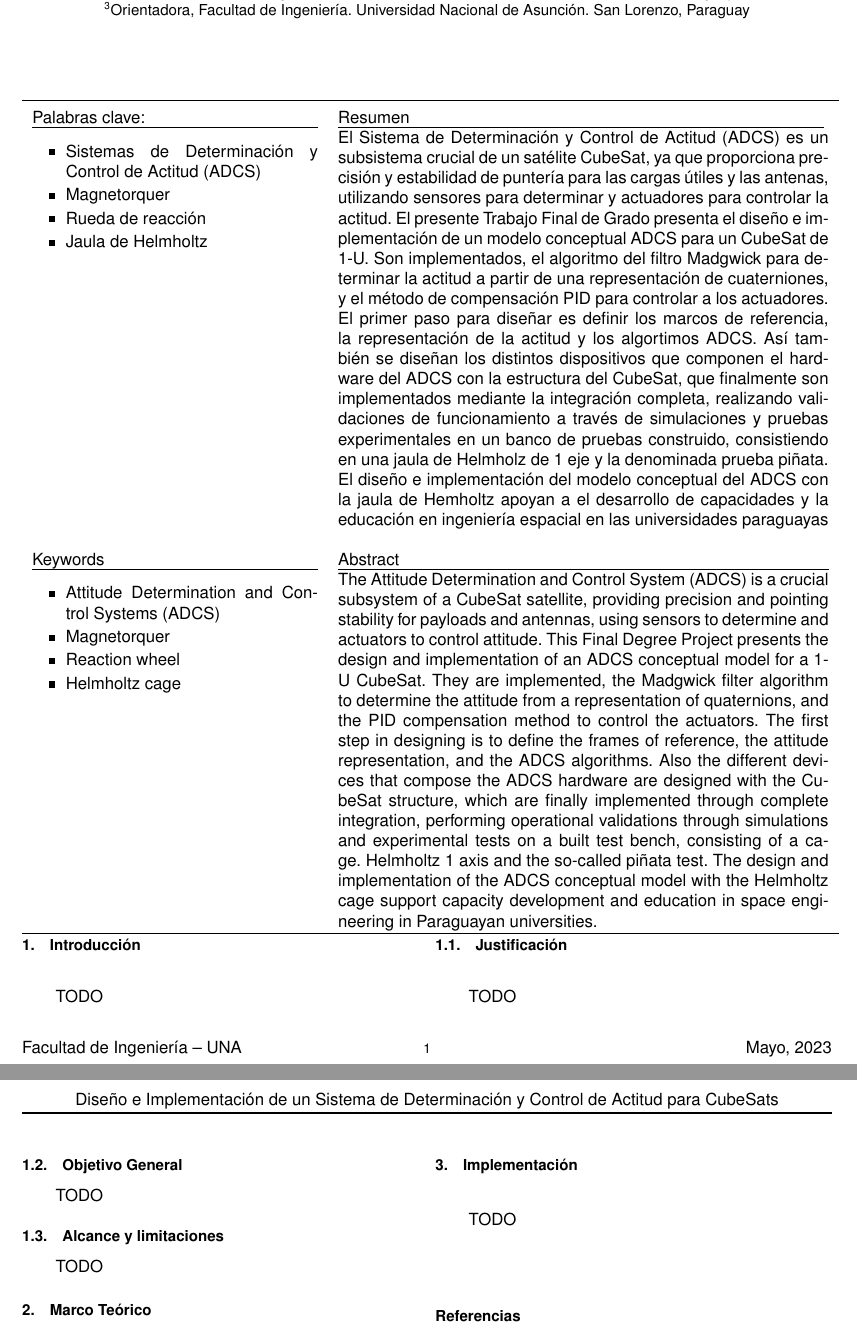
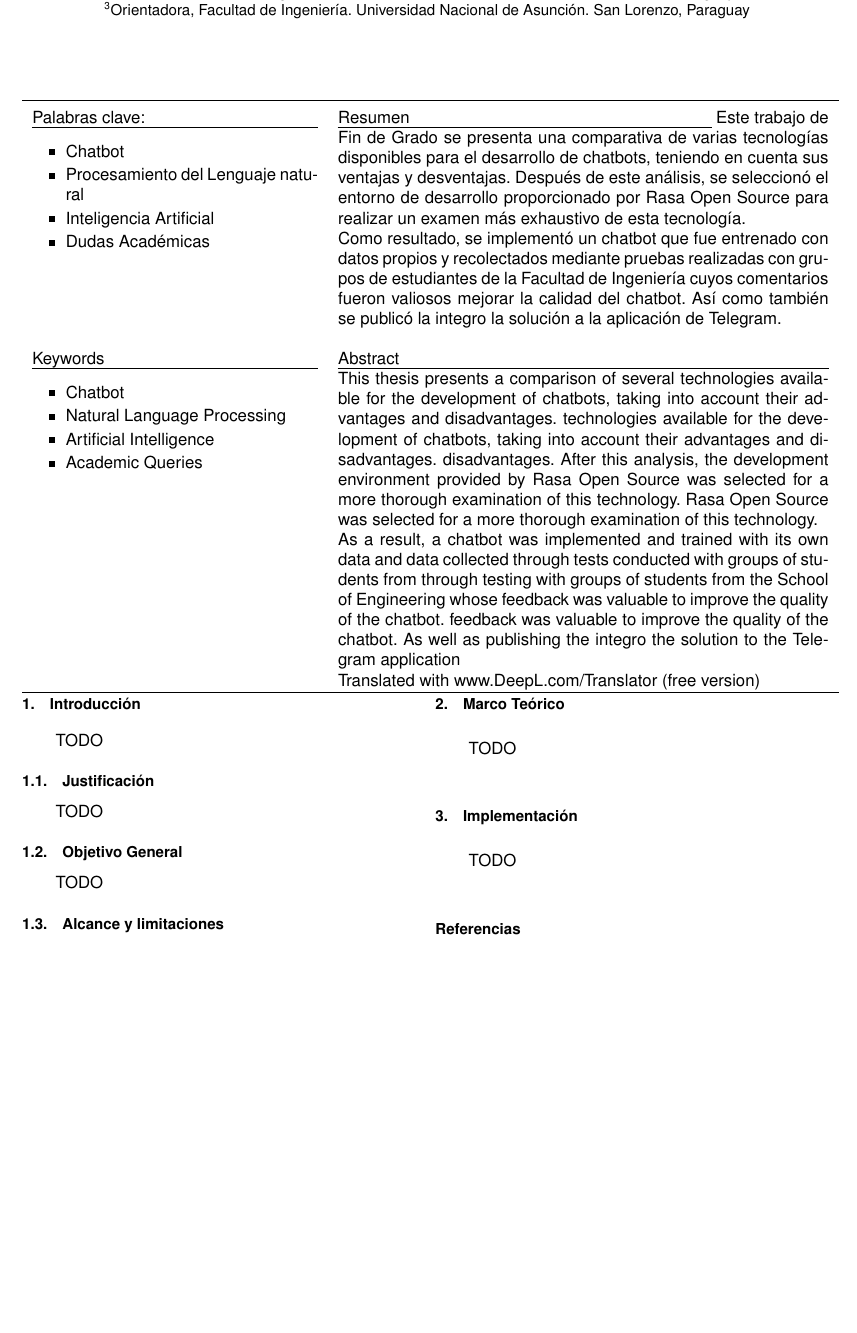
Before and after one commit to bartivs/resumen-tfg, a LaTeX document (main.tex, which reads abstract.tex): two parts of pages 1 and 2 of 2 before the commit and part of the page after it, the two joined at a grey line, cut so that both start at the same text, the shorter picture padded with empty space. Compiled offline with pdfLaTeX.

Commit message:
agrega: abstract

```diff
--- a/abstract.tex
+++ b/abstract.tex
@@ -13,56 +13,59 @@
 			\uline{Palabras clave:\hfill}
 			\begin{itemize}
 				\setlength\itemsep{-0.2em}
-				\item Sistemas de Determinación y Control de Actitud (ADCS)
-				\item Magnetorquer
-				\item Rueda de reacción
-				\item Jaula de Helmholtz
+				\item Chatbot
+				\item Procesamiento del Lenguaje natural
+				\item Inteligencia Artificial
+				\item Dudas Académicas
 			\end{itemize}
-			                                                        & \vspace{-0.1cm}
+			 & \vspace{-0.1cm}
 			\uline{Resumen\hfill}
+			Este trabajo de Fin de Grado se presenta una comparativa de varias
+			tecnologías disponibles para el desarrollo de chatbots, teniendo en cuenta
+			sus ventajas y
+			desventajas. Después de este análisis, se seleccionó el entorno de
+			desarrollo proporcionado por
+			Rasa Open Source para realizar un examen más exhaustivo de esta tecnología.
+
+			Como resultado, se implementó un chatbot que fue entrenado con datos propios y recolectados
+			mediante pruebas realizadas con grupos de estudiantes de la Facultad de
+			Ingeniería cuyos
+			comentarios fueron valiosos mejorar la calidad del chatbot. Así como
+			también se publicó la integro
+			la solución a la aplicación de Telegram.
 			\thispagestyle{firststyle}
-
-			El Sistema de Determinación y Control de Actitud (ADCS) es un subsistema
-			crucial de un satélite CubeSat, ya que proporciona precisión y estabilidad de puntería para las
-			cargas útiles y las antenas, utilizando sensores para determinar y actuadores para controlar la
-			actitud. El presente Trabajo Final de Grado presenta el diseño e implementación de un modelo
-			conceptual ADCS para un CubeSat de 1-U. Son implementados,  el algoritmo del filtro Madgwick para
-			determinar la actitud a partir de una representación de cuaterniones, y el método de compensación
-			PID para controlar a los actuadores. El primer paso para diseñar es definir los marcos de
-			referencia, la representación de la actitud y los algortimos ADCS. Así también se diseñan los
-			distintos dispositivos que componen el hardware del ADCS con la estructura del CubeSat, que
-			finalmente son implementados mediante la integración completa, realizando validaciones de
-			funcionamiento a través de simulaciones y pruebas experimentales en un banco de pruebas construido,
-			consistiendo en una jaula de Helmholz de 1 eje y la denominada prueba piñata. El diseño e
-			implementación del modelo conceptual del ADCS con la jaula de Hemholtz apoyan a el desarrollo de
-			capacidades y la educación en ingeniería espacial en las universidades paraguayas
 
 			\text{}
 			\\
 			\uline{Keywords\hfill}
 			\begin{itemize}
 				\setlength\itemsep{-0.2em}
-				\item Attitude Determination and Control Systems (ADCS)
-				\item Magnetorquer
-				\item Reaction wheel
-				\item Helmholtz cage
-			\end{itemize} &
+				\item Chatbot
+				\item Natural Language Processing
+				\item Artificial Intelligence
+				\item Academic Queries
+			\end{itemize}
+			 &
 			\uline{Abstract \hfill}
 
-			The Attitude Determination and Control System (ADCS) is a crucial subsystem
-			of a CubeSat satellite, providing precision and pointing stability for payloads and antennas, using
-			sensors to determine and actuators to control attitude. This Final Degree Project presents the
-			design and implementation of an ADCS conceptual model for a 1-U CubeSat. They are implemented, the
-			Madgwick filter algorithm to determine the attitude from a representation of quaternions, and the
-			PID compensation method to control the actuators. The first step in designing is to define the
-			frames of reference, the attitude representation, and the ADCS algorithms. Also the different
-			devices that compose the ADCS hardware are designed with the CubeSat structure, which are finally
-			implemented through complete integration, performing operational validations through simulations
-			and experimental tests on a built test bench, consisting of a cage. Helmholtz 1 axis and the
-			so-called piñata test. The design and implementation of the ADCS conceptual model with the
-			Helmholtz cage support capacity development and education in space engineering in Paraguayan
-			universities.
+			This thesis presents a comparison of several technologies available for the
+			development of chatbots, taking into account their advantages and disadvantages.
+			technologies available for the development of chatbots, taking into account
+			their advantages and disadvantages.
+			disadvantages. After this analysis, the development environment provided by
+			Rasa Open Source was selected for a more thorough examination of this technology.
+			Rasa Open Source was selected for a more thorough examination of this
+			technology.
 
+			As a result, a chatbot was implemented and trained with its own data and data collected
+			through tests conducted with groups of students from
+			through testing with groups of students from the School of Engineering
+			whose feedback was valuable to improve the quality of the chatbot.
+			feedback was valuable to improve the quality of the chatbot. As well as
+			publishing the integro
+			the solution to the Telegram application
+
+			Translated with www.DeepL.com/Translator (free version)
 			\\ \hline
 
 		\end{tabular}
```
